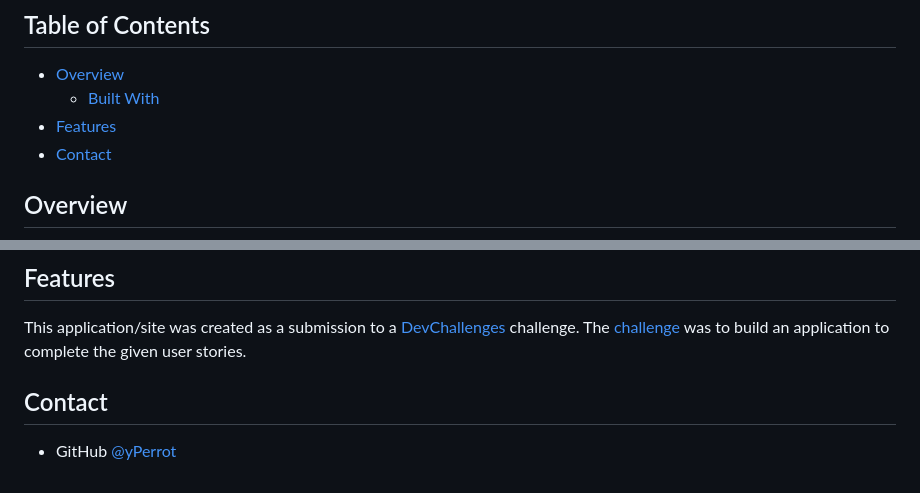
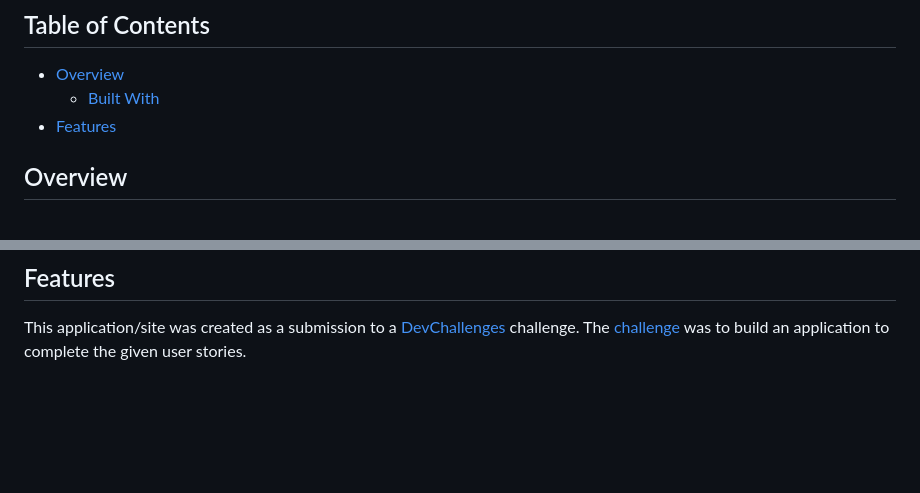
Before and after one commit to yPerrot/Solution_Responsive_devChallenges, a Markdown page: 404-not-found/README.md, 2 parts joined by grey strips. GitHub-like rendering; blank space fills up the shorter version.

```diff
--- a/404-not-found/README.md
+++ b/404-not-found/README.md
@@ -13,7 +13,6 @@
 - [Overview](#overview)
   - [Built With](#built-with)
 - [Features](#features)
-- [Contact](#contact)
 
 <!-- OVERVIEW -->
 
@@ -33,7 +32,3 @@
 <!-- List the features of your application or follow the template. Don't share the figma file here :) -->
 
 This application/site was created as a submission to a [DevChallenges](https://devchallenges.io/challenges) challenge. The [challenge](https://devchallenges.io/challenges/wBunSb7FPrIepJZAg0sY) was to build an application to complete the given user stories.
-
-## Contact
-
-- GitHub [@yPerrot](https://github.com/yPerrot)
```
Also changed, not shown: other parts of 404-not-found/README.md (+1 -1 lines), interior-consultant/README.md (+5 -33 lines), my-team-page/README.md (+21 -26 lines), interior-consultant/Desktop.png (added), 2 other files.
